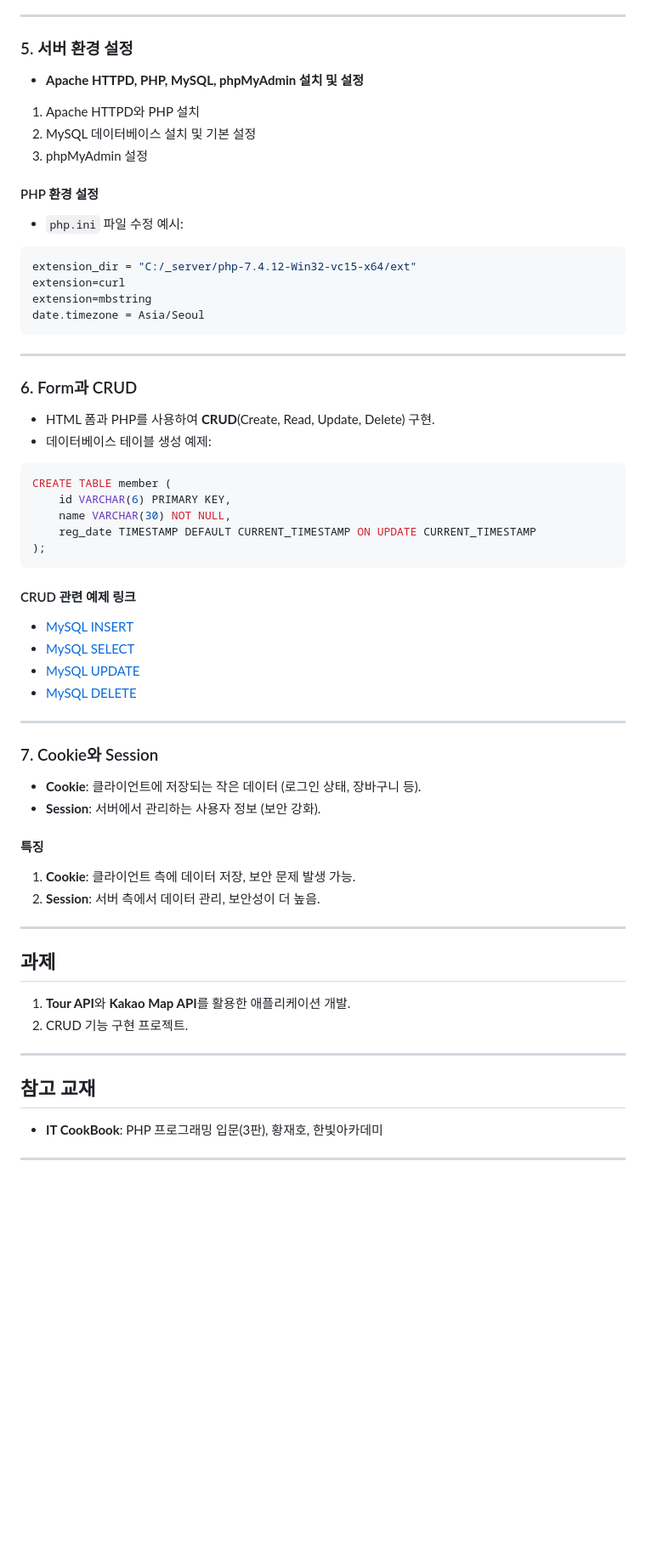
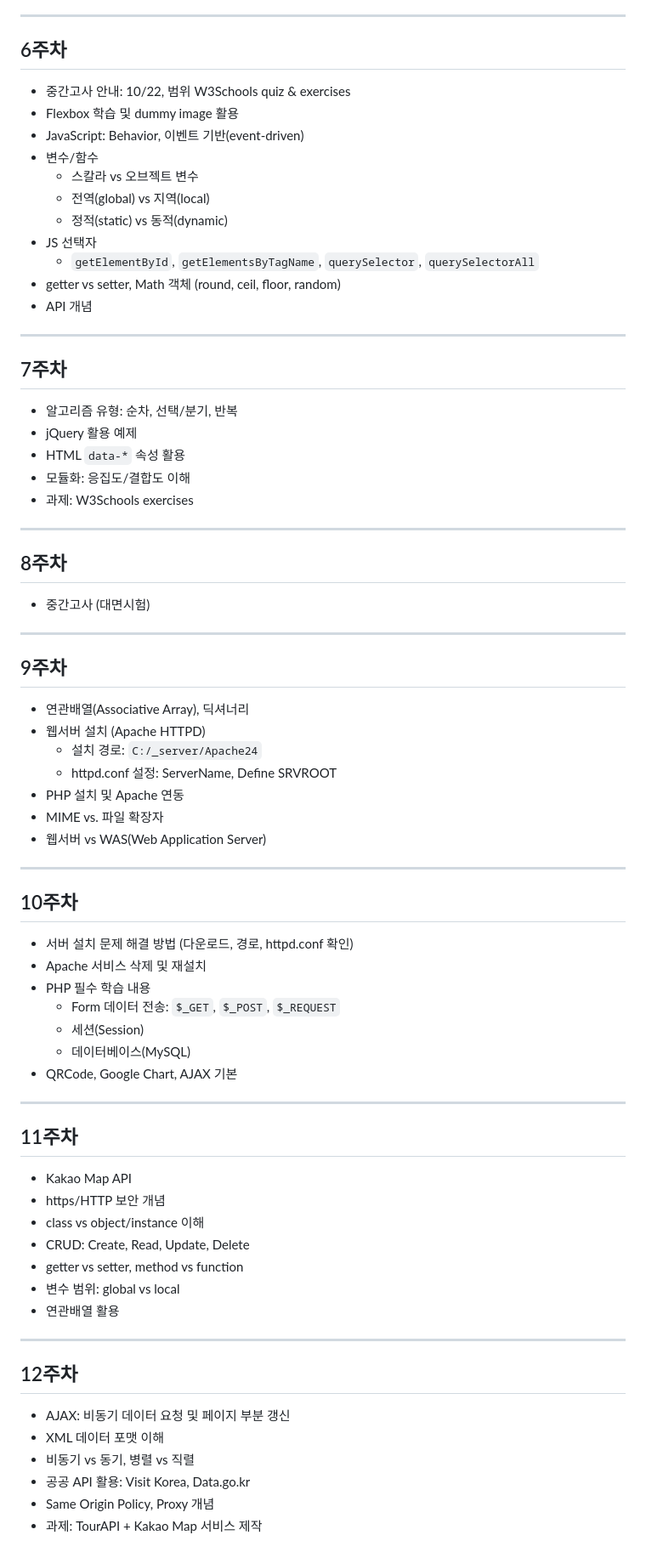
Before and after one commit to salted1532/PHP-Programming, a Markdown page: README.md, the part around one of its changes. Shown at 85% size. GitHub-like rendering; blank space fills up the shorter version.

````diff
--- a/README.md
+++ b/README.md
@@ -67,59 +67,73 @@ https://chart.googleapis.com/chart?chs=150x150&cht=qr&chl=Hello%20world&choe=UTF
 
 ---
 
-### 5. 서버 환경 설정
-- **Apache HTTPD, PHP, MySQL, phpMyAdmin 설치 및 설정**
-1. Apache HTTPD와 PHP 설치
-2. MySQL 데이터베이스 설치 및 기본 설정
-3. phpMyAdmin 설정
-
-#### PHP 환경 설정
-- `php.ini` 파일 수정 예시:
-```ini
-extension_dir = "C:/_server/php-7.4.12-Win32-vc15-x64/ext"
-extension=curl
-extension=mbstring
-date.timezone = Asia/Seoul
-```
+## 6주차
+- 중간고사 안내: 10/22, 범위 W3Schools quiz & exercises
+- Flexbox 학습 및 dummy image 활용
+- JavaScript: Behavior, 이벤트 기반(event-driven)
+- 변수/함수
+  - 스칼라 vs 오브젝트 변수
+  - 전역(global) vs 지역(local)
+  - 정적(static) vs 동적(dynamic)
+- JS 선택자
+  - `getElementById`, `getElementsByTagName`, `querySelector`, `querySelectorAll`
+- getter vs setter, Math 객체 (round, ceil, floor, random)
+- API 개념
 
 ---
 
-### 6. Form과 CRUD
-- HTML 폼과 PHP를 사용하여 **CRUD**(Create, Read, Update, Delete) 구현.
-- 데이터베이스 테이블 생성 예제:
-```sql
-CREATE TABLE member (
-    id VARCHAR(6) PRIMARY KEY,
-    name VARCHAR(30) NOT NULL,
-    reg_date TIMESTAMP DEFAULT CURRENT_TIMESTAMP ON UPDATE CURRENT_TIMESTAMP
-);
-```
-
-#### CRUD 관련 예제 링크
-- [MySQL INSERT](https://www.w3schools.com/php/php_mysql_insert.asp)
-- [MySQL SELECT](https://www.w3schools.com/php/php_mysql_select.asp)
-- [MySQL UPDATE](https://www.w3schools.com/php/php_mysql_update.asp)
-- [MySQL DELETE](https://www.w3schools.com/php/php_mysql_delete.asp)
+## 7주차
+- 알고리즘 유형: 순차, 선택/분기, 반복
+- jQuery 활용 예제
+- HTML `data-*` 속성 활용
+- 모듈화: 응집도/결합도 이해
+- 과제: W3Schools exercises
 
 ---
 
-### 7. Cookie와 Session
-- **Cookie**: 클라이언트에 저장되는 작은 데이터 (로그인 상태, 장바구니 등).
-- **Session**: 서버에서 관리하는 사용자 정보 (보안 강화).
-
-#### 특징
-1. **Cookie**: 클라이언트 측에 데이터 저장, 보안 문제 발생 가능.
-2. **Session**: 서버 측에서 데이터 관리, 보안성이 더 높음.
+## 8주차
+- 중간고사 (대면시험)
 
 ---
 
-## 과제
-1. **Tour API**와 **Kakao Map API**를 활용한 애플리케이션 개발.
-2. CRUD 기능 구현 프로젝트.
+## 9주차
+- 연관배열(Associative Array), 딕셔너리
+- 웹서버 설치 (Apache HTTPD)
+  - 설치 경로: `C:/_server/Apache24`
+  - httpd.conf 설정: ServerName, Define SRVROOT
+- PHP 설치 및 Apache 연동
+- MIME vs. 파일 확장자
+- 웹서버 vs WAS(Web Application Server)
 
 ---
 
-## 참고 교재
-- **IT CookBook**: PHP 프로그래밍 입문(3판), 황재호, 한빛아카데미
+## 10주차
+- 서버 설치 문제 해결 방법 (다운로드, 경로, httpd.conf 확인)
+- Apache 서비스 삭제 및 재설치
+- PHP 필수 학습 내용
+  - Form 데이터 전송: `$_GET`, `$_POST`, `$_REQUEST`
+  - 세션(Session)
+  - 데이터베이스(MySQL)
+- QRCode, Google Chart, AJAX 기본
 
 ---
+
+## 11주차
+- Kakao Map API
+- https/HTTP 보안 개념
+- class vs object/instance 이해
+- CRUD: Create, Read, Update, Delete
+- getter vs setter, method vs function
+- 변수 범위: global vs local
+- 연관배열 활용
+
+---
+
+## 12주차
+- AJAX: 비동기 데이터 요청 및 페이지 부분 갱신
+- XML 데이터 포맷 이해
+- 비동기 vs 동기, 병렬 vs 직렬
+- 공공 API 활용: Visit Korea, Data.go.kr
+- Same Origin Policy, Proxy 개념
+- 과제: TourAPI + Kakao Map 서비스 제작
+
````
Also changed, not shown: other parts of README.md (+64 -38 lines).
